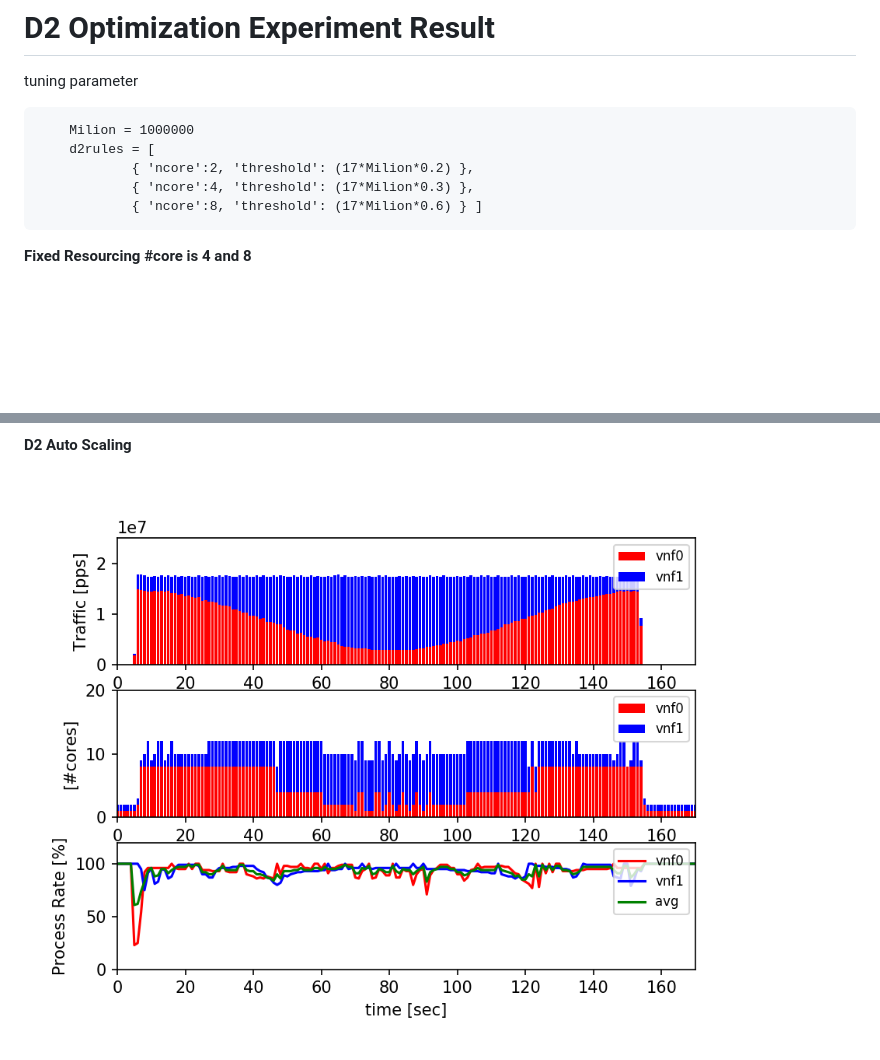
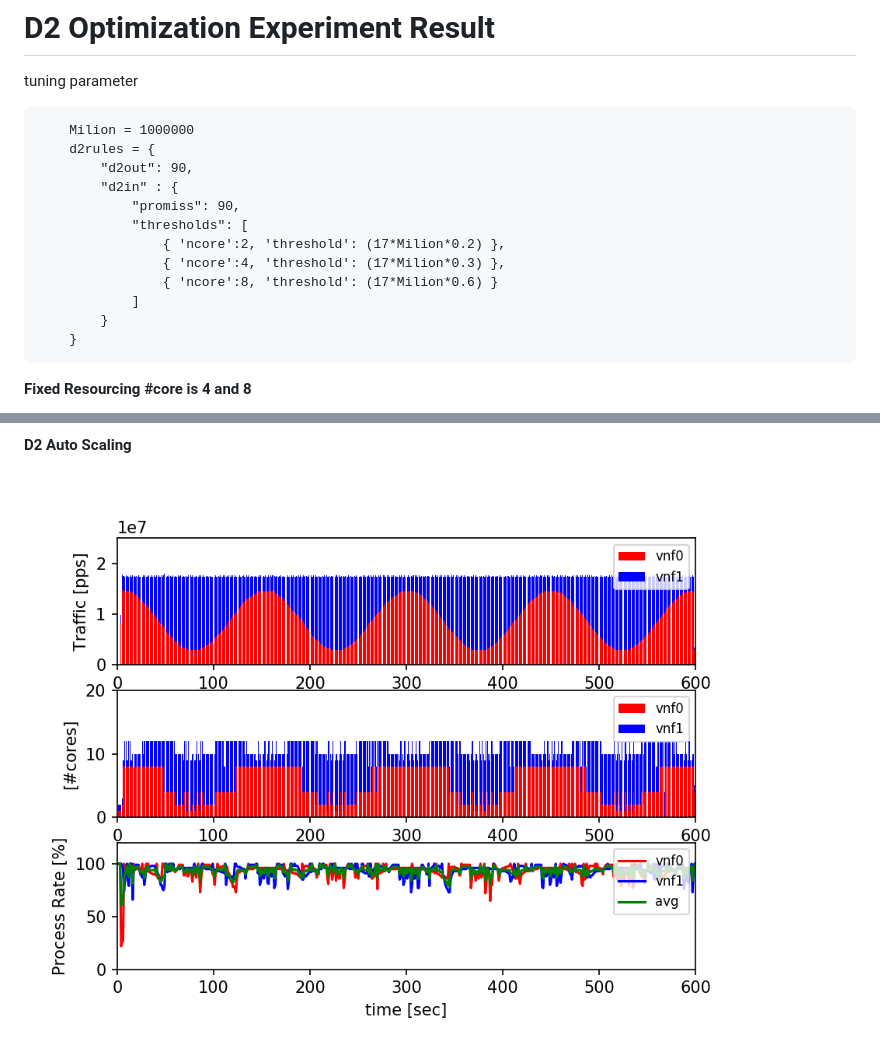
Before and after one commit to susanow/hack, a Markdown page: figs/d100report/README.md, 2 parts joined by grey strips. Drawn GitHub-style; pictures changed too: figs/d100report/d2enable_d100.png (added), figs/d100report/d2enable_d100_0121.png (deleted); blank space fills up the shorter version.

Commit message:
2018.01.22-00:12

````diff
--- a/figs/d100report/README.md
+++ b/figs/d100report/README.md
@@ -4,10 +4,17 @@
 tuning parameter
 ```
     Milion = 1000000
-    d2rules = [
-            { 'ncore':2, 'threshold': (17*Milion*0.2) },
-            { 'ncore':4, 'threshold': (17*Milion*0.3) },
-            { 'ncore':8, 'threshold': (17*Milion*0.6) } ]
+    d2rules = {
+        "d2out": 90,
+        "d2in" : {
+            "promiss": 90,
+            "thresholds": [
+                { 'ncore':2, 'threshold': (17*Milion*0.2) },
+                { 'ncore':4, 'threshold': (17*Milion*0.3) },
+                { 'ncore':8, 'threshold': (17*Milion*0.6) }
+            ]
+        }
+    }
 ```
 
 **Fixed Resourcing #core is 4 and 8**
@@ -16,4 +23,4 @@ tuning parameter
 
 **D2 Auto Scaling**
 
-![](d2enable_d100_0121.png      )
+![](d2enable_d100.png)
````
Also changed, not shown: other parts of figs/d100report/README.md (+1 -1 lines), figs/d100report/d2disable48fix_d100_0121.png (deleted), 5 other files.
